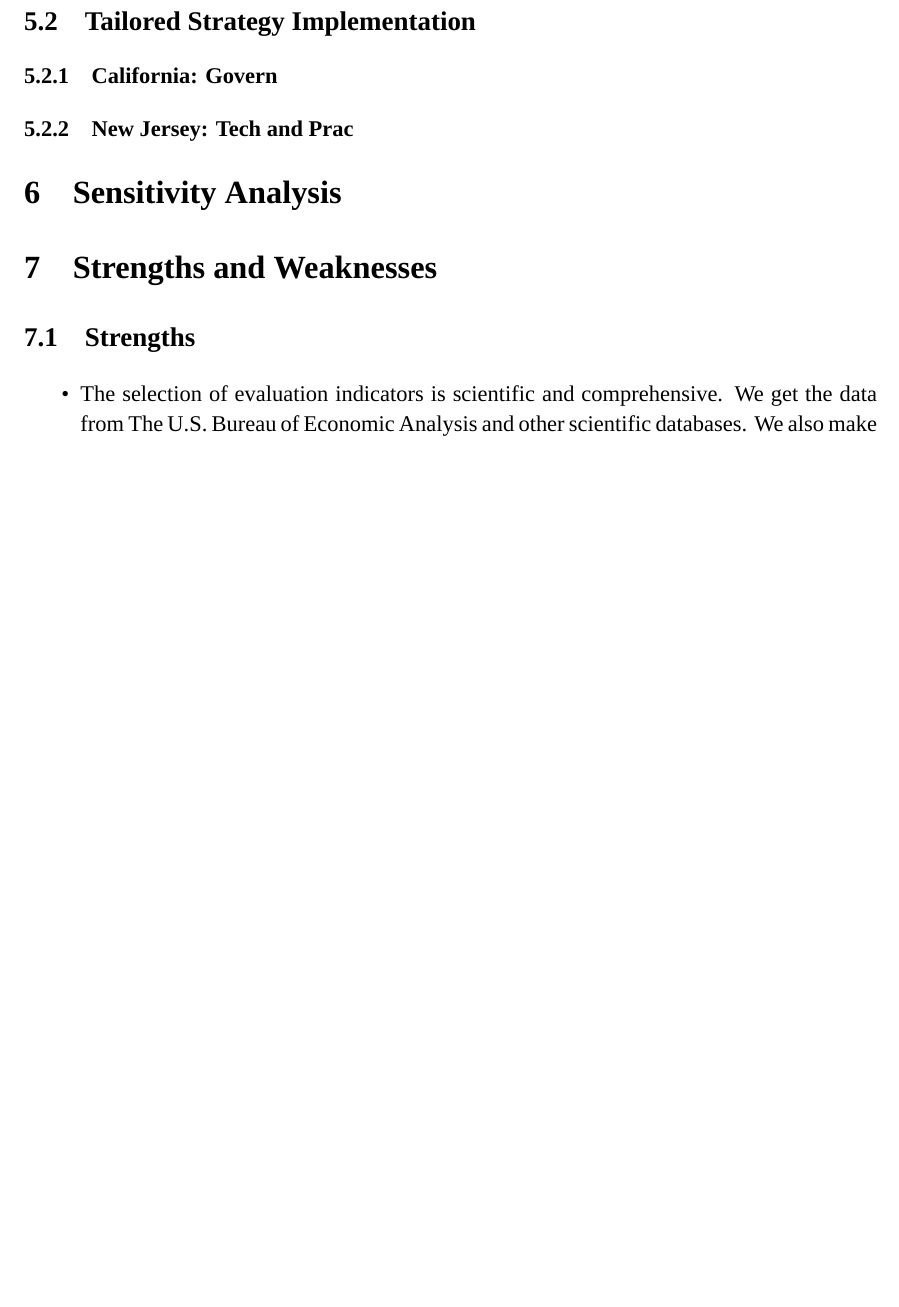
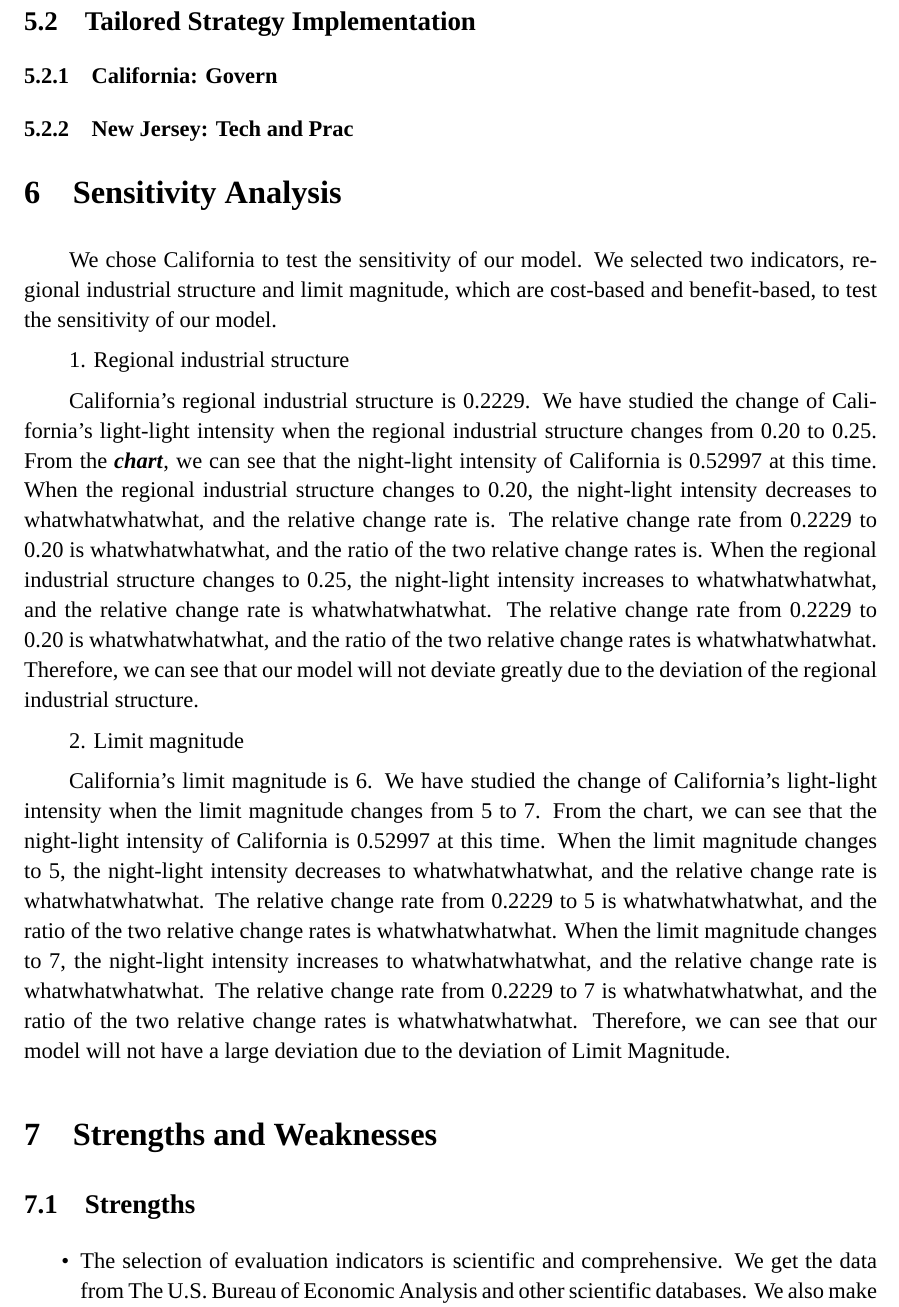
Before and after one commit to SHUzhekiNg/2023E, a LaTeX thesis (thesis/main.tex, which reads thesis/sec06_sensitivity.tex): part of page 16 of 19 before the commit and part of page 17 of 20 after it, cut so that both start at the same text, the shorter picture padded with empty space. Compiled offline with XeLaTeX; a missing font is replaced by an installed copy or a similar font.

Commit message:
save progess and 20 pages congrates

```diff
--- a/thesis/sec06_sensitivity.tex
+++ b/thesis/sec06_sensitivity.tex
@@ -2,3 +2,13 @@
 \MinParskip{}
 
 \section{Sensitivity Analysis}
+
+We chose California to test the sensitivity of our model. We selected two indicators, regional industrial structure and limit magnitude, which are cost-based and benefit-based, to test the sensitivity of our model.
+
+1. Regional industrial structure
+
+California's regional industrial structure is 0.2229. We have studied the change of California's light-light intensity when the regional industrial structure changes from 0.20 to 0.25. From the \textbf{\textit{chart}}, we can see that the night-light intensity of California is 0.52997 at this time. When the regional industrial structure changes to 0.20, the night-light intensity decreases to whatwhatwhatwhat, and the relative change rate is. The relative change rate from 0.2229 to 0.20 is whatwhatwhatwhat, and the ratio of the two relative change rates is. When the regional industrial structure changes to 0.25, the night-light intensity increases to whatwhatwhatwhat, and the relative change rate is whatwhatwhatwhat. The relative change rate from 0.2229 to 0.20 is whatwhatwhatwhat, and the ratio of the two relative change rates is whatwhatwhatwhat. Therefore, we can see that our model will not deviate greatly due to the deviation of the regional industrial structure.
+
+2. Limit magnitude
+
+California's limit magnitude is 6. We have studied the change of California's light-light intensity when the limit magnitude changes from 5 to 7. From the chart, we can see that the night-light intensity of California is 0.52997 at this time. When the limit magnitude changes to 5, the night-light intensity decreases to whatwhatwhatwhat, and the relative change rate is whatwhatwhatwhat. The relative change rate from 0.2229 to 5 is whatwhatwhatwhat, and the ratio of the two relative change rates is whatwhatwhatwhat. When the limit magnitude changes to 7, the night-light intensity increases to whatwhatwhatwhat, and the relative change rate is whatwhatwhatwhat. The relative change rate from 0.2229 to 7 is whatwhatwhatwhat, and the ratio of the two relative change rates is whatwhatwhatwhat. Therefore, we can see that our model will not have a large deviation due to the deviation of Limit Magnitude.
```
Also changed, not shown: thesis/sec02_assumptions_notations.tex (+1 -0 lines), thesis/sec03_indicators&data.tex (+3 -3 lines), thesis/sec05_strategy.tex (+5 -0 lines), thesis/main.pdf.
